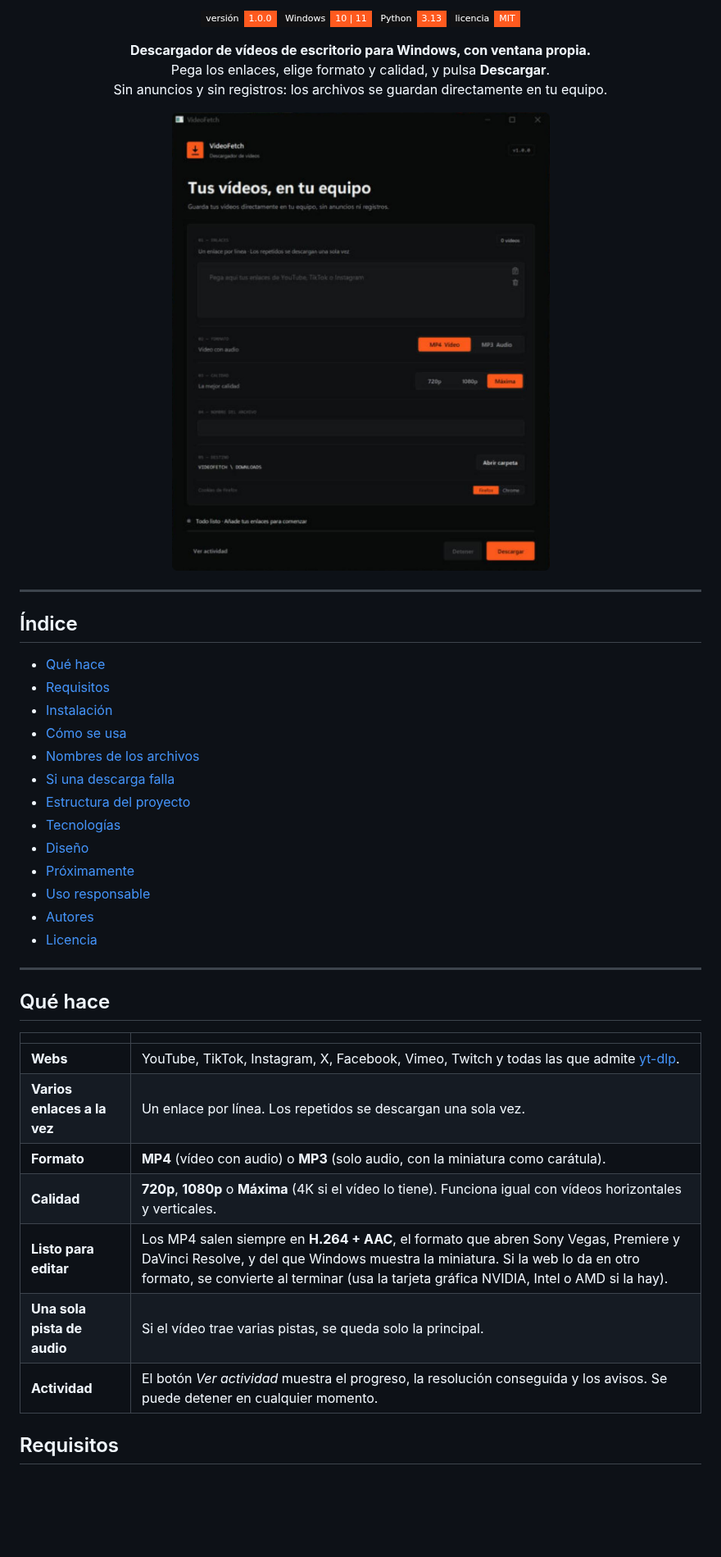
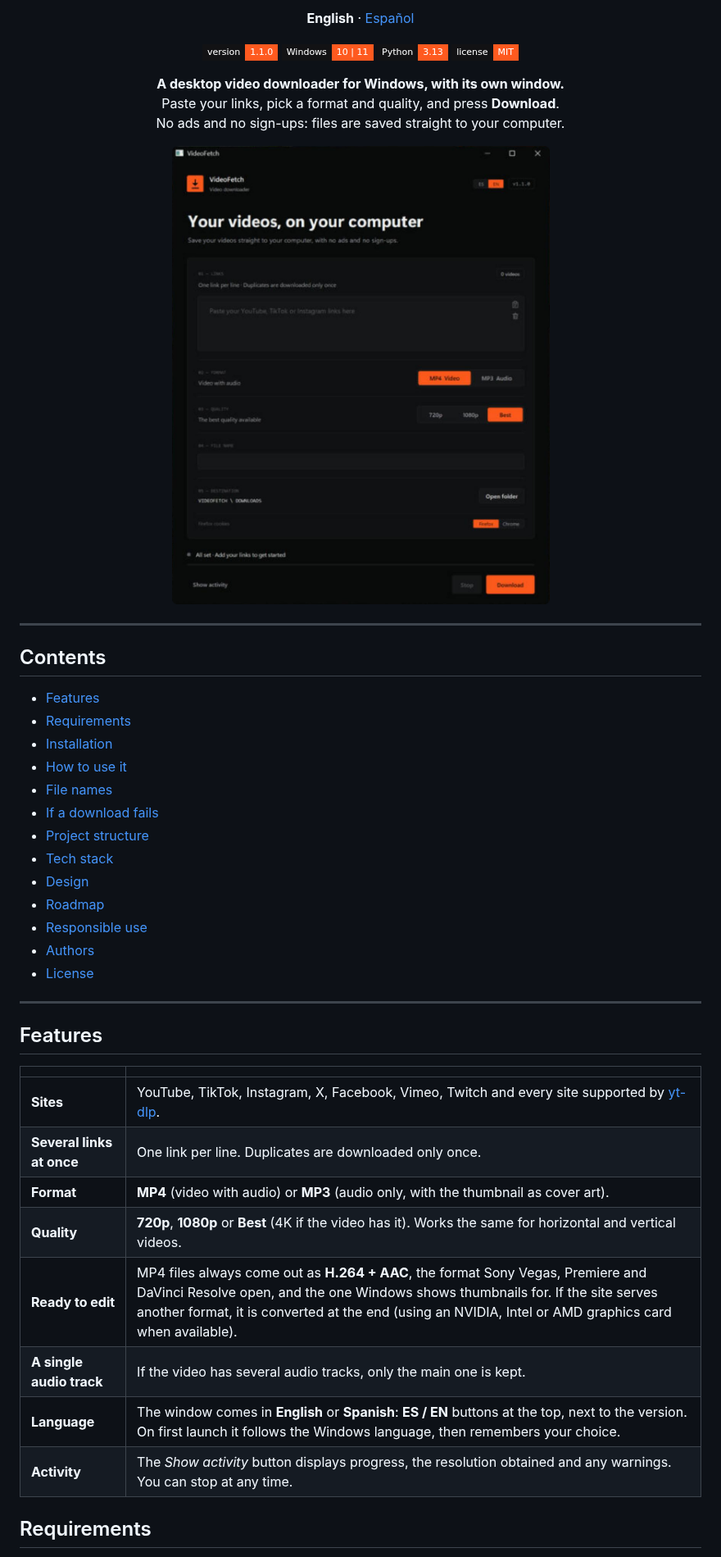
Before and after one commit to juangalisteo/videofetch, a Markdown page: README.md, the part around one of its changes. Shown at 82% size. GitHub-like rendering; pictures changed too: docs/captura.png, docs/screenshot.png (added); badges without logos; blank space fills up the shorter version.

Commit message:
VideoFetch v1.1.0: language selector (ES/EN) and English docs
Añade selector de idioma ES/EN, textos en APP/idiomas.py, README y CHANGELOG en inglés y español, capturas nuevas.

```diff
--- a/README.md
+++ b/README.md
@@ -3,53 +3,58 @@
 </p>
 
 <p align="center">
-  <img src="https://img.shields.io/badge/versi%C3%B3n-1.0.0-FF5A1F?style=flat-square&labelColor=121214" alt="Versión 1.0.0">
-  <img src="https://img.shields.io/badge/Windows-10%20%7C%2011-FF5A1F?style=flat-square&labelColor=121214" alt="Windows 10 y 11">
-  <img src="https://img.shields.io/badge/Python-3.13-FF5A1F?style=flat-square&labelColor=121214" alt="Python 3.13">
-  <img src="https://img.shields.io/badge/licencia-MIT-FF5A1F?style=flat-square&labelColor=121214" alt="Licencia MIT">
+  <b>English</b> · <a href="README.es.md">Español</a>
 </p>
 
 <p align="center">
-  <b>Descargador de vídeos de escritorio para Windows, con ventana propia.</b><br>
-  Pega los enlaces, elige formato y calidad, y pulsa <b>Descargar</b>.<br>
-  Sin anuncios y sin registros: los archivos se guardan directamente en tu equipo.
+  <img src="https://img.shields.io/badge/version-1.1.0-FF5A1F?style=flat-square&labelColor=121214" alt="Version 1.1.0">
+  <img src="https://img.shields.io/badge/Windows-10%20%7C%2011-FF5A1F?style=flat-square&labelColor=121214" alt="Windows 10 and 11">
+  <img src="https://img.shields.io/badge/Python-3.13-FF5A1F?style=flat-square&labelColor=121214" alt="Python 3.13">
+  <img src="https://img.shields.io/badge/license-MIT-FF5A1F?style=flat-square&labelColor=121214" alt="MIT license">
 </p>
 
 <p align="center">
-  <img src="docs/captura.png" alt="Ventana de VideoFetch" width="520">
+  <b>A desktop video downloader for Windows, with its own window.</b><br>
+  Paste your links, pick a format and quality, and press <b>Download</b>.<br>
+  No ads and no sign-ups: files are saved straight to your computer.
+</p>
+
+<p align="center">
+  <img src="docs/screenshot.png" alt="VideoFetch window" width="520">
 </p>
 
 ---
 
-## Índice
+## Contents
 
-- [Qué hace](#qué-hace)
-- [Requisitos](#requisitos)
-- [Instalación](#instalación)
-- [Cómo se usa](#cómo-se-usa)
-- [Nombres de los archivos](#nombres-de-los-archivos)
-- [Si una descarga falla](#si-una-descarga-falla)
-- [Estructura del proyecto](#estructura-del-proyecto)
-- [Tecnologías](#tecnologías)
-- [Diseño](#diseño)
-- [Próximamente](#próximamente)
-- [Uso responsable](#uso-responsable)
-- [Autores](#autores)
-- [Licencia](#licencia)
+- [Features](#features)
+- [Requirements](#requirements)
+- [Installation](#installation)
+- [How to use it](#how-to-use-it)
+- [File names](#file-names)
+- [If a download fails](#if-a-download-fails)
+- [Project structure](#project-structure)
+- [Tech stack](#tech-stack)
+- [Design](#design)
+- [Roadmap](#roadmap)
+- [Responsible use](#responsible-use)
+- [Authors](#authors)
+- [License](#license)
 
 ---
 
-## Qué hace
+## Features
 
 | | |
 |---|---|
-| **Webs** | YouTube, TikTok, Instagram, X, Facebook, Vimeo, Twitch y todas las que admite [yt-dlp](https://github.com/yt-dlp/yt-dlp). |
-| **Varios enlaces a la vez** | Un enlace por línea. Los repetidos se descargan una sola vez. |
-| **Formato** | **MP4** (vídeo con audio) o **MP3** (solo audio, con la miniatura como carátula). |
-| **Calidad** | **720p**, **1080p** o **Máxima** (4K si el vídeo lo tiene). Funciona igual con vídeos horizontales y verticales. |
-| **Listo para editar** | Los MP4 salen siempre en **H.264 + AAC**, el formato que abren Sony Vegas, Premiere y DaVinci Resolve, y del que Windows muestra la miniatura. Si la web lo da en otro formato, se convierte al terminar (usa la tarjeta gráfica NVIDIA, Intel o AMD si la hay). |
-| **Una sola pista de audio** | Si el vídeo trae varias pistas, se queda solo la principal. |
-| **Actividad** | El botón *Ver actividad* muestra el progreso, la resolución conseguida y los avisos. Se puede detener en cualquier momento. |
+| **Sites** | YouTube, TikTok, Instagram, X, Facebook, Vimeo, Twitch and every site supported by [yt-dlp](https://github.com/yt-dlp/yt-dlp). |
+| **Several links at once** | One link per line. Duplicates are downloaded only once. |
+| **Format** | **MP4** (video with audio) or **MP3** (audio only, with the thumbnail as cover art). |
+| **Quality** | **720p**, **1080p** or **Best** (4K if the video has it). Works the same for horizontal and vertical videos. |
+| **Ready to edit** | MP4 files always come out as **H.264 + AAC**, the format Sony Vegas, Premiere and DaVinci Resolve open, and the one Windows shows thumbnails for. If the site serves another format, it is converted at the end (using an NVIDIA, Intel or AMD graphics card when available). |
+| **A single audio track** | If the video has several audio tracks, only the main one is kept. |
+| **Language** | The window comes in **English** or **Spanish**: **ES / EN** buttons at the top, next to the version. On first launch it follows the Windows language, then remembers your choice. |
+| **Activity** | The *Show activity* button displays progress, the resolution obtained and any warnings. You can stop at any time. |
 
-## Requisitos
+## Requirements
 
```
Also changed, not shown: other parts of README.md (+87 -77 lines), CHANGELOG.es.md (added, +37 -0 lines), CHANGELOG.md (+33 -20 lines), README.es.md (added, +188 -0 lines), 7 other files.
